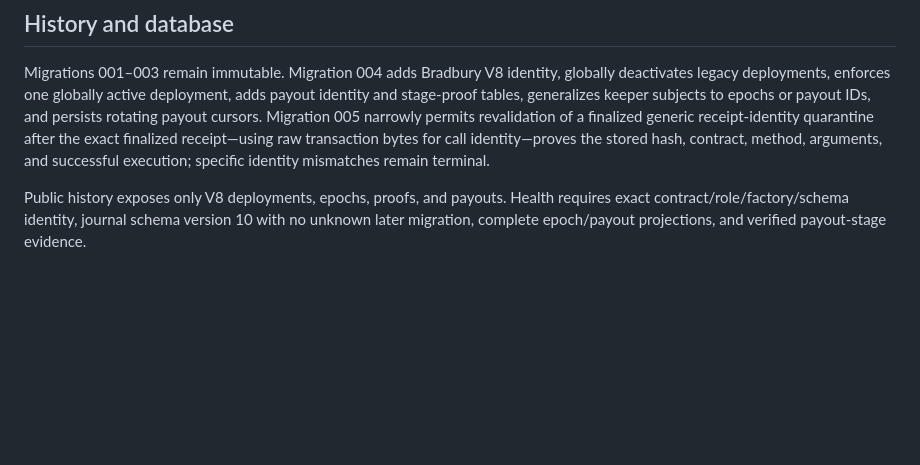
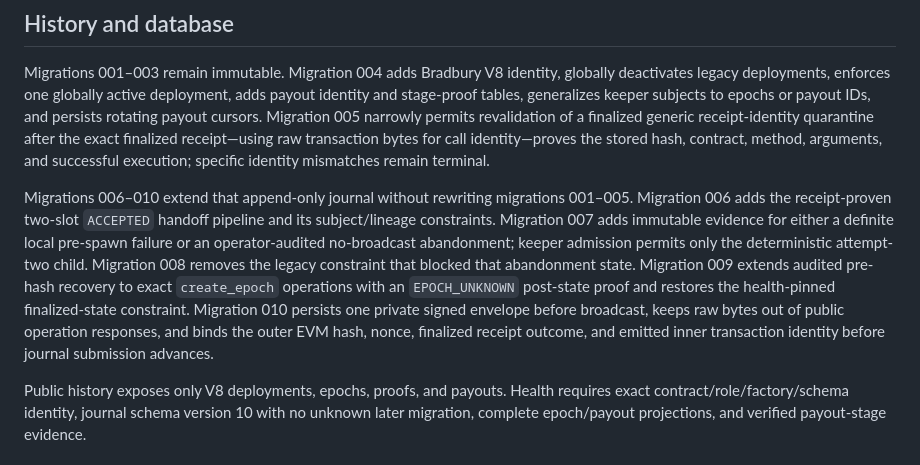
Before and after one commit to Leokings/liquidity-arena, a Markdown page: TECHNICAL.md, the part around the change. GitHub-like rendering; blank space fills up the shorter version.

Commit message:
Document keeper journal schema v10 (#56)

```diff
--- a/TECHNICAL.md
+++ b/TECHNICAL.md
@@ -66,6 +66,8 @@ EVM withdrawal attempts are stored in a bounded durable multi-attempt journal. P
 
 Migrations 001–003 remain immutable. Migration 004 adds Bradbury V8 identity, globally deactivates legacy deployments, enforces one globally active deployment, adds payout identity and stage-proof tables, generalizes keeper subjects to epochs or payout IDs, and persists rotating payout cursors. Migration 005 narrowly permits revalidation of a finalized generic receipt-identity quarantine after the exact finalized receipt—using raw transaction bytes for call identity—proves the stored hash, contract, method, arguments, and successful execution; specific identity mismatches remain terminal.
 
+Migrations 006–010 extend that append-only journal without rewriting migrations 001–005. Migration 006 adds the receipt-proven two-slot `ACCEPTED` handoff pipeline and its subject/lineage constraints. Migration 007 adds immutable evidence for either a definite local pre-spawn failure or an operator-audited no-broadcast abandonment; keeper admission permits only the deterministic attempt-two child. Migration 008 removes the legacy constraint that blocked that abandonment state. Migration 009 extends audited pre-hash recovery to exact `create_epoch` operations with an `EPOCH_UNKNOWN` post-state proof and restores the health-pinned finalized-state constraint. Migration 010 persists one private signed envelope before broadcast, keeps raw bytes out of public operation responses, and binds the outer EVM hash, nonce, finalized receipt outcome, and emitted inner transaction identity before journal submission advances.
+
 Public history exposes only V8 deployments, epochs, proofs, and payouts. Health requires exact contract/role/factory/schema identity, journal schema version 10 with no unknown later migration, complete epoch/payout projections, and verified payout-stage evidence.
 
 ## Keeper
```
Also changed, not shown: SECURITY.md (+1 -1 lines).
